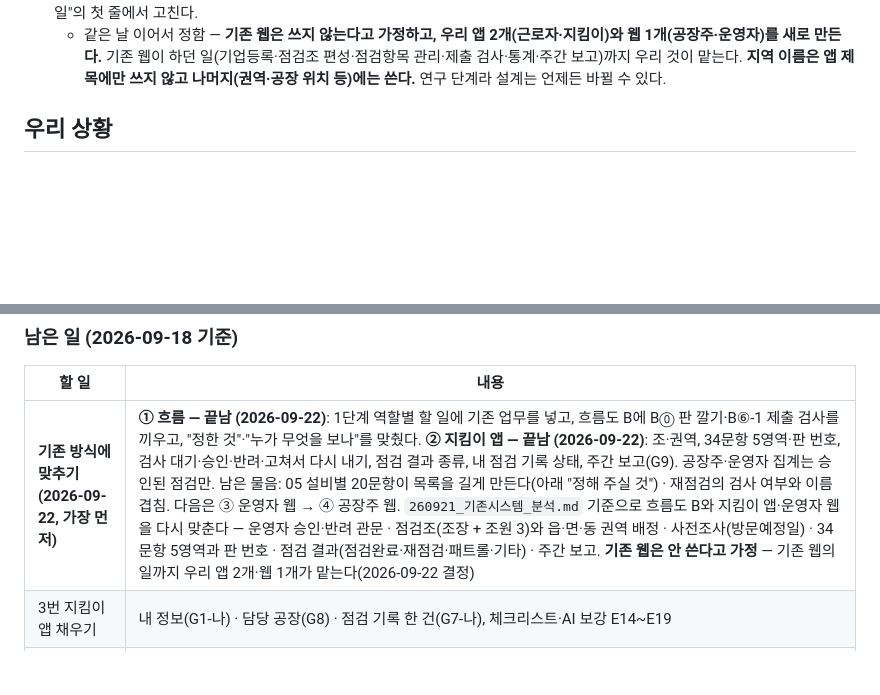
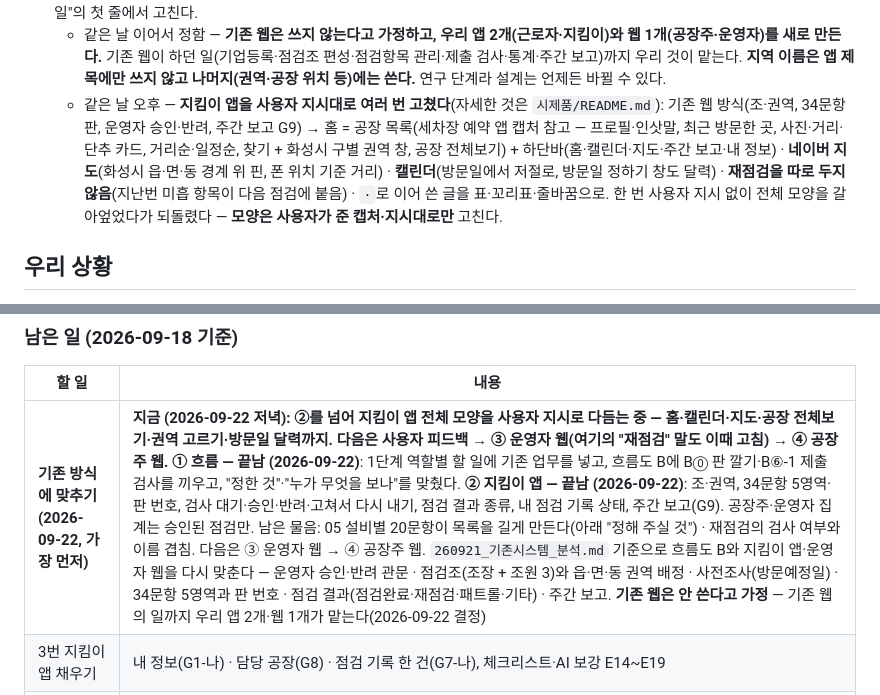
Before and after one commit to BlueWorks24/Industrial_Safety_AI_UIUX, a Markdown page: 260914_UIUX_개발_방법론.md, 2 parts joined by grey strips. Rendered like a GitHub page; blank space fills up the shorter version.

```diff
--- a/260914_UIUX_개발_방법론.md
+++ b/260914_UIUX_개발_방법론.md
@@ -19,6 +19,7 @@
 - **2026-09-18**: 사용자가 아이폰 홈 화면 앱으로 직접 쓰기 시작했다. 나온 것부터 고쳤다 — 고무줄 스크롤·팝업 뒤 스크롤·확대/축소, 받은 경보 자세히(W4-나), 지킴이 앱 설명 걷어내기, **점검 화면을 목록 한 장으로 합침**(G5), 그에 맞춰 **흐름도 B 묶음 순서 변경**. 아래 "폰에서 쓰기 시작한 뒤 고친 것" 절 참고.
 - **2026-09-22 전제가 바뀌었다 (사용자 결정).** 화성산업진흥원의 기존 산업안전지킴이 웹은 참고 대상이 아니라 **우리가 당장 도입할 곳**이다. 진흥원이 화성시 공장·제조시설을 관리하고 지킴이를 보내 점검한다. 그래서 **이 문서에서 먼저 정한 방식보다 기존 웹이 쓰는 방식을 따른다.** 기존 방식은 `260921_기존시스템_분석.md`(2026-09-21, 관리자 계정으로 화면 구조를 읽음). 부딪히는 곳 — 운영자 승인·반려, 4인 1조와 읍·면·동 권역 배정, 34문항(공통 14 + 설비별 20)과 판 번호, 점검 결과 종류, 주간 보고 — 은 아래 "남은 일"의 첫 줄에서 고친다.
   - 같은 날 이어서 정함 — **기존 웹은 쓰지 않는다고 가정하고, 우리 앱 2개(근로자·지킴이)와 웹 1개(공장주·운영자)를 새로 만든다.** 기존 웹이 하던 일(기업등록·점검조 편성·점검항목 관리·제출 검사·통계·주간 보고)까지 우리 것이 맡는다. **지역 이름은 앱 제목에만 쓰지 않고 나머지(권역·공장 위치 등)에는 쓴다.** 연구 단계라 설계는 언제든 바뀔 수 있다.
+  - 같은 날 오후 — **지킴이 앱을 사용자 지시대로 여러 번 고쳤다**(자세한 것은 `시제품/README.md`): 기존 웹 방식(조·권역, 34문항 판, 운영자 승인·반려, 주간 보고 G9) → 홈 = 공장 목록(세차장 예약 앱 캡처 참고 — 프로필·인삿말, 최근 방문한 곳, 사진·거리·단추 카드, 거리순·일정순, 찾기 + 화성시 구별 권역 창, 공장 전체보기) + 하단바(홈·캘린더·지도·주간 보고·내 정보) · **네이버 지도**(화성시 읍·면·동 경계 위 핀, 폰 위치 기준 거리) · **캘린더**(방문일에서 저절로, 방문일 정하기 창도 달력) · **재점검을 따로 두지 않음**(지난번 미흡 항목이 다음 점검에 붙음) · `·`로 이어 쓴 글을 표·꼬리표·줄바꿈으로. 한 번 사용자 지시 없이 전체 모양을 갈아엎었다가 되돌렸다 — **모양은 사용자가 준 캡처·지시대로만** 고친다.
 
 ## 우리 상황
 
@@ -1323,7 +1324,7 @@ G3(점검 시작)에서 재점검할 공장을 고르면 갈 화면이 없던
 
 | 할 일 | 내용 |
 |---|---|
-| **기존 방식에 맞추기 (2026-09-22, 가장 먼저)** | **① 흐름 — 끝남 (2026-09-22)**: 1단계 역할별 할 일에 기존 업무를 넣고, 흐름도 B에 B⓪ 판 깔기·B⑥-1 제출 검사를 끼우고, "정한 것"·"누가 무엇을 보나"를 맞췄다. **② 지킴이 앱 — 끝남 (2026-09-22)**: 조·권역, 34문항 5영역·판 번호, 검사 대기·승인·반려·고쳐서 다시 내기, 점검 결과 종류, 내 점검 기록 상태, 주간 보고(G9). 공장주·운영자 집계는 승인된 점검만. 남은 물음: 05 설비별 20문항이 목록을 길게 만든다(아래 "정해 주실 것") · 재점검의 검사 여부와 이름 겹침. 다음은 ③ 운영자 웹 → ④ 공장주 웹. `260921_기존시스템_분석.md` 기준으로 흐름도 B와 지킴이 앱·운영자 웹을 다시 맞춘다 — 운영자 승인·반려 관문 · 점검조(조장 + 조원 3)와 읍·면·동 권역 배정 · 사전조사(방문예정일) · 34문항 5영역과 판 번호 · 점검 결과(점검완료·재점검·패트롤·기타) · 주간 보고. **기존 웹은 안 쓴다고 가정** — 기존 웹의 일까지 우리 앱 2개·웹 1개가 맡는다(2026-09-22 결정) |
+| **기존 방식에 맞추기 (2026-09-22, 가장 먼저)** | **지금 (2026-09-22 저녁): ②를 넘어 지킴이 앱 전체 모양을 사용자 지시로 다듬는 중 — 홈·캘린더·지도·공장 전체보기·권역 고르기·방문일 달력까지. 다음은 사용자 피드백 → ③ 운영자 웹(여기의 "재점검" 말도 이때 고침) → ④ 공장주 웹.** **① 흐름 — 끝남 (2026-09-22)**: 1단계 역할별 할 일에 기존 업무를 넣고, 흐름도 B에 B⓪ 판 깔기·B⑥-1 제출 검사를 끼우고, "정한 것"·"누가 무엇을 보나"를 맞췄다. **② 지킴이 앱 — 끝남 (2026-09-22)**: 조·권역, 34문항 5영역·판 번호, 검사 대기·승인·반려·고쳐서 다시 내기, 점검 결과 종류, 내 점검 기록 상태, 주간 보고(G9). 공장주·운영자 집계는 승인된 점검만. 남은 물음: 05 설비별 20문항이 목록을 길게 만든다(아래 "정해 주실 것") · 재점검의 검사 여부와 이름 겹침. 다음은 ③ 운영자 웹 → ④ 공장주 웹. `260921_기존시스템_분석.md` 기준으로 흐름도 B와 지킴이 앱·운영자 웹을 다시 맞춘다 — 운영자 승인·반려 관문 · 점검조(조장 + 조원 3)와 읍·면·동 권역 배정 · 사전조사(방문예정일) · 34문항 5영역과 판 번호 · 점검 결과(점검완료·재점검·패트롤·기타) · 주간 보고. **기존 웹은 안 쓴다고 가정** — 기존 웹의 일까지 우리 앱 2개·웹 1개가 맡는다(2026-09-22 결정) |
 | 3번 지킴이 앱 채우기 | 내 정보(G1-나) · 담당 공장(G8) · 점검 기록 한 건(G7-나), 체크리스트·AI 보강 E14~E19 |
 | 경보 규칙 빈 곳 | "다시 조치했어요"만 반복하면 영원히 위로 안 올라간다 · "아직 이상" 화면에서 아무 버튼도 안 누르면 아무 일도 안 일어난다 (정해 주실 것 3번과 같은 자리) |
 | 4번 운영자 웹 채우기 | 지킴이 배정(M3) · 기본 체크리스트 판(M4) · 통계·AI 품질(M5) · 공장 등록과 기계·센서·구역 등록(M2-나·라) · 공장주 점검 증빙(O4) |
```
Also changed, not shown: README.md (+2 -1 lines).
